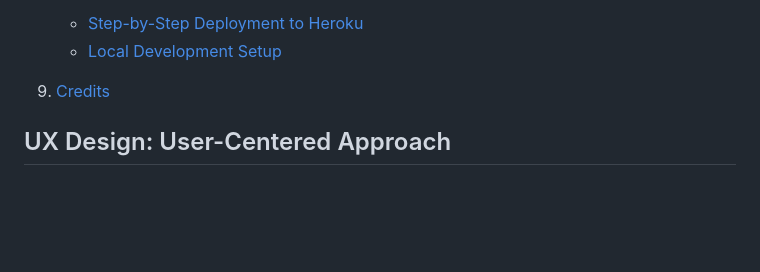
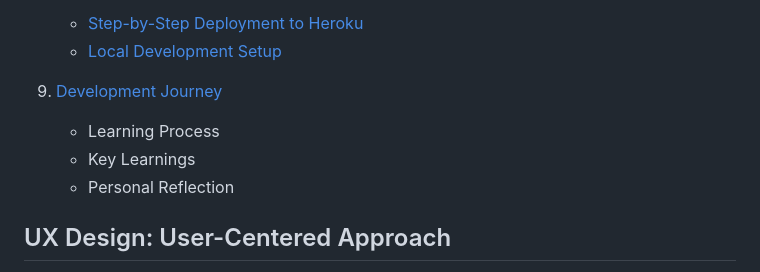
Before and after one commit to EssBuilds/starmamas, a Markdown page: README.md, the part around the change printed below. Drawn GitHub-style; blank space fills up the shorter version.

```diff
--- a/README.md
+++ b/README.md
@@ -69,7 +69,10 @@ Responsive Design Example *[Replace with your actual image]*
     *   [Step-by-Step Deployment to Heroku](#step-by-step-deployment-to-heroku)
     *   [Local Development Setup](#local-development-setup)
 
-9.  [Credits](#credits)
+9.  [Development Journey](#credits)
+    * Learning Process
+    * Key Learnings
+    * Personal Reflection
 
 ## UX Design: User-Centered Approach
 
```
Also changed, not shown: other parts of README.md (+61 -1 lines).
